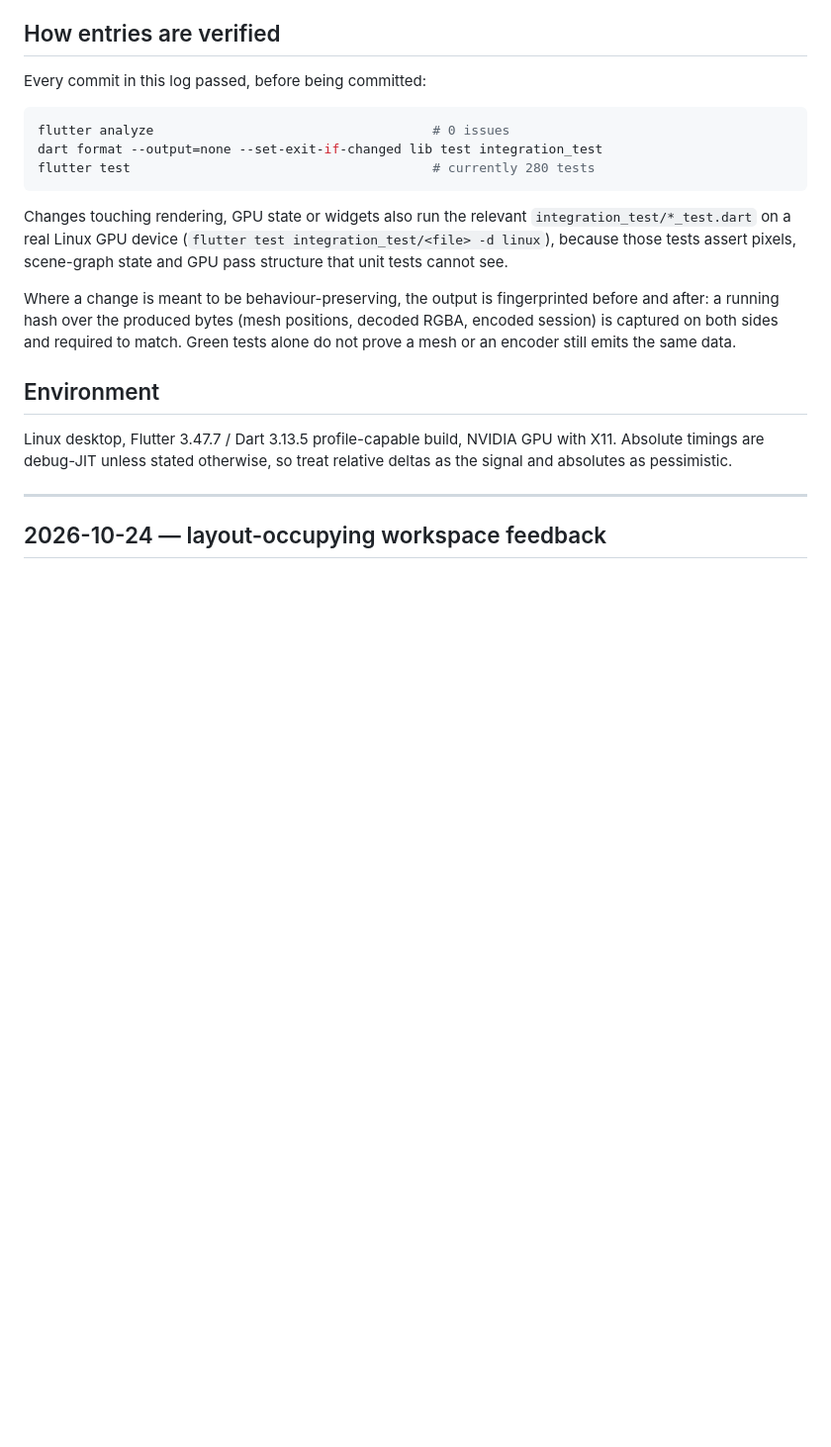
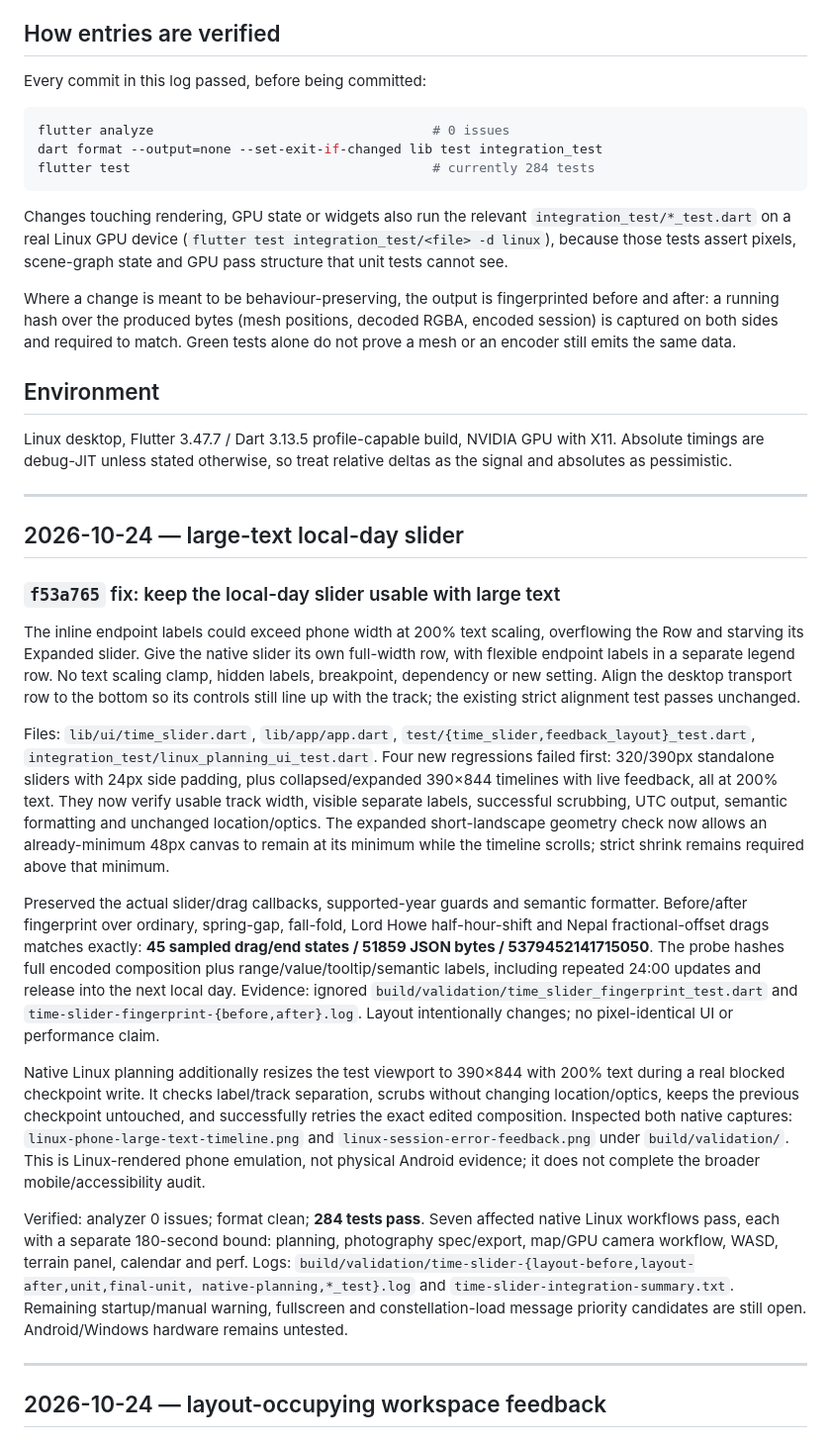
Before and after one commit to Alchemist-Aloha/PhotoSim, a Markdown page: docs/performance-robustness-log.md, the part around the change. Shown at 99% size. GitHub-like rendering; blank space fills up the shorter version.

Commit message:
docs: log large-text slider verification
Record f53a765, four failing-first phone regressions, unchanged 45-sample UTC/DST/semantic fingerprint, seven native workflows and inspected desktop/Linux-emulated phone captures. Keep physical hardware and broader audit limits explicit.

````diff
--- a/docs/performance-robustness-log.md
+++ b/docs/performance-robustness-log.md
@@ -15,7 +15,7 @@ Every commit in this log passed, before being committed:
 ```sh
 flutter analyze                                    # 0 issues
 dart format --output=none --set-exit-if-changed lib test integration_test
-flutter test                                       # currently 280 tests
+flutter test                                       # currently 284 tests
 ```
 
 Changes touching rendering, GPU state or widgets also run the relevant
@@ -33,6 +33,55 @@ Green tests alone do not prove a mesh or an encoder still emits the same data.
 Linux desktop, Flutter 3.47.7 / Dart 3.13.5 profile-capable build, NVIDIA GPU
 with X11. Absolute timings are debug-JIT unless stated otherwise, so treat
 relative deltas as the signal and absolutes as pessimistic.
+
+---
+
+## 2026-10-24 — large-text local-day slider
+
+### `f53a765` fix: keep the local-day slider usable with large text
+
+The inline endpoint labels could exceed phone width at 200% text scaling,
+overflowing the Row and starving its Expanded slider. Give the native slider
+its own full-width row, with flexible endpoint labels in a separate legend row.
+No text scaling clamp, hidden labels, breakpoint, dependency or new setting.
+Align the desktop transport row to the bottom so its controls still line up
+with the track; the existing strict alignment test passes unchanged.
+
+Files: `lib/ui/time_slider.dart`, `lib/app/app.dart`,
+`test/{time_slider,feedback_layout}_test.dart`,
+`integration_test/linux_planning_ui_test.dart`. Four new regressions failed first:
+320/390px standalone sliders with 24px side padding, plus collapsed/expanded
+390×844 timelines with live feedback, all at 200% text. They now verify usable
+track width, visible separate labels, successful scrubbing, UTC output, semantic
+formatting and unchanged location/optics. The expanded short-landscape geometry
+check now allows an already-minimum 48px canvas to remain at its minimum while
+the timeline scrolls; strict shrink remains required above that minimum.
+
+Preserved the actual slider/drag callbacks, supported-year guards and semantic
+formatter. Before/after fingerprint over ordinary, spring-gap, fall-fold,
+Lord Howe half-hour-shift and Nepal fractional-offset drags matches exactly:
+**45 sampled drag/end states / 51859 JSON bytes / 5379452141715050**.
+The probe hashes full encoded composition plus range/value/tooltip/semantic
+labels, including repeated 24:00 updates and release into the next local day.
+Evidence: ignored `build/validation/time_slider_fingerprint_test.dart` and
+`time-slider-fingerprint-{before,after}.log`. Layout intentionally changes;
+no pixel-identical UI or performance claim.
+
+Native Linux planning additionally resizes the test viewport to 390×844 with
+200% text during a real blocked checkpoint write. It checks label/track separation,
+scrubs without changing location/optics, keeps the previous checkpoint untouched,
+and successfully retries the exact edited composition. Inspected both native
+captures: `linux-phone-large-text-timeline.png` and `linux-session-error-feedback.png`
+under `build/validation/`. This is Linux-rendered phone emulation, not physical
+Android evidence; it does not complete the broader mobile/accessibility audit.
+
+Verified: analyzer 0 issues; format clean; **284 tests pass**. Seven affected native
+Linux workflows pass, each with a separate 180-second bound: planning, photography
+spec/export, map/GPU camera workflow, WASD, terrain panel, calendar and perf.
+Logs: `build/validation/time-slider-{layout-before,layout-after,unit,final-unit,
+native-planning,*_test}.log` and `time-slider-integration-summary.txt`.
+Remaining startup/manual warning, fullscreen and constellation-load message
+priority candidates are still open. Android/Windows hardware remains untested.
 
 ---
 
````
